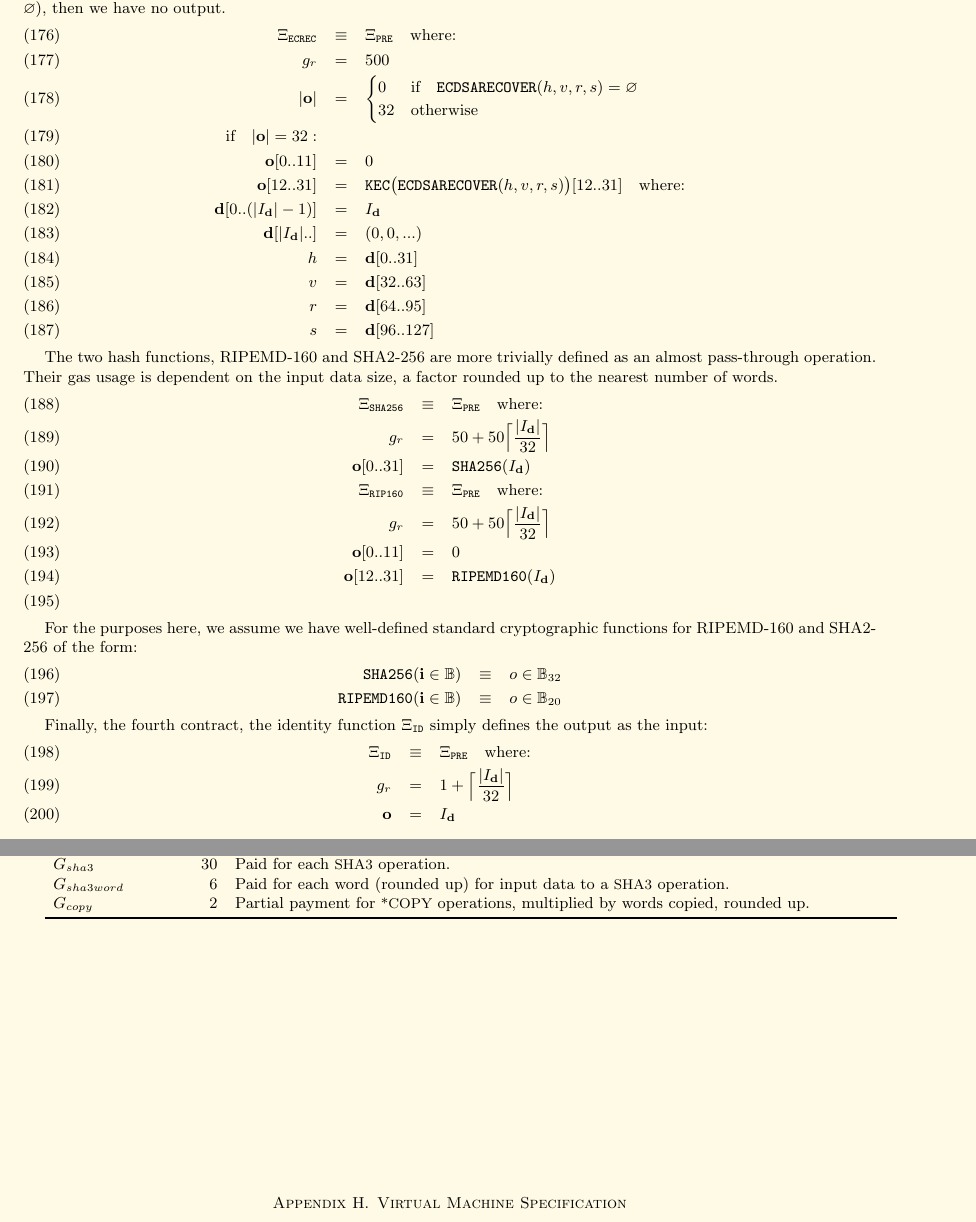
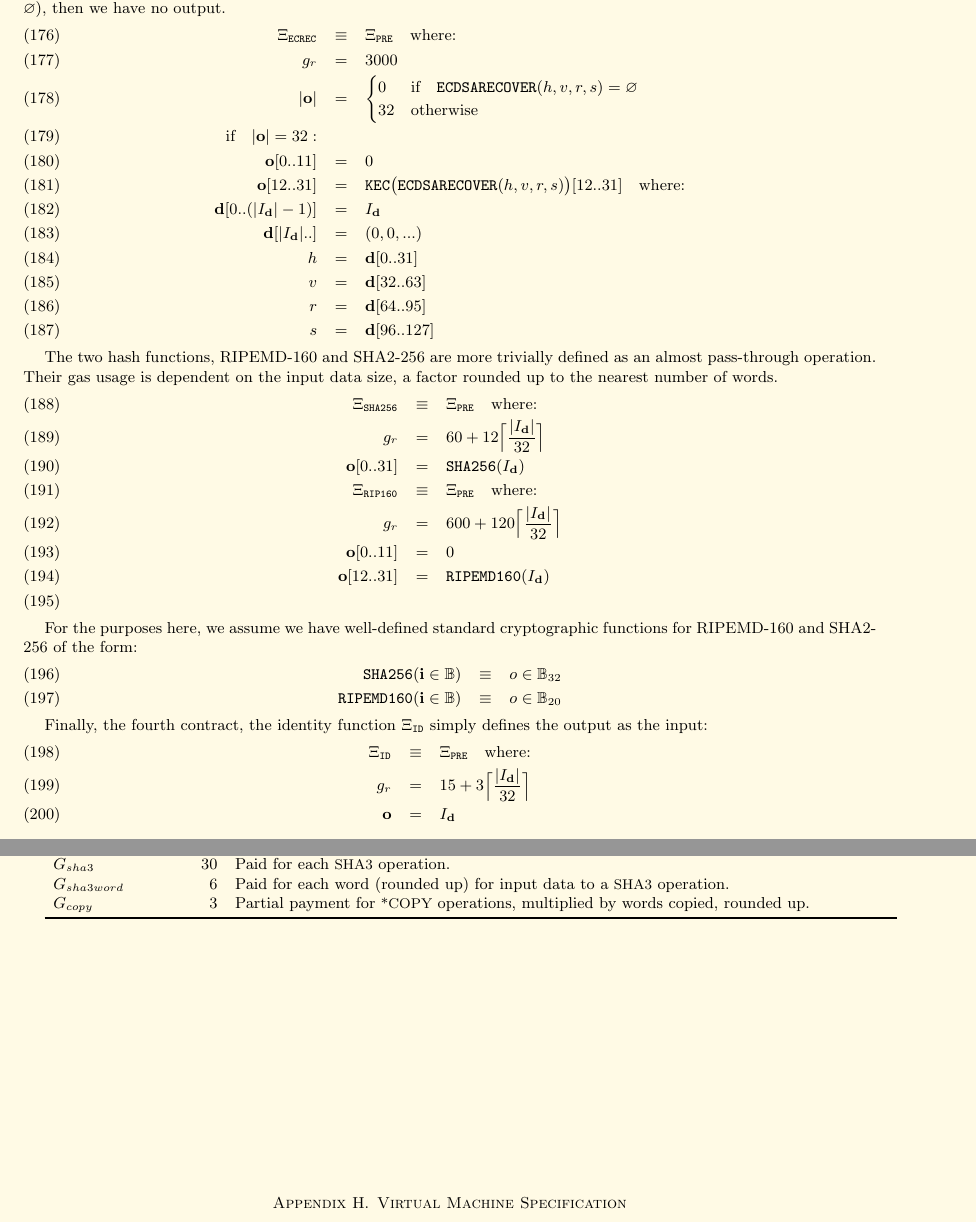
Before and after one commit to ethereum/yellowpaper, a LaTeX paper (Paper.tex): two parts of pages 18 and 20 of 32, joined at a grey line, cut so that both start at the same text. Compiled offline with pdfLaTeX.

Commit message:
Update YP to new constants. Fixes #144.

```diff
--- a/Paper.tex
+++ b/Paper.tex
@@ -1342,7 +1342,7 @@ The precompiled contracts each use these definitions and provide specifications
 For the elliptic curve DSA recover VM execution function, we also define $\mathbf{d}$ to be the input data, well-defined for an infinite length by appending zeroes as required. Importantly in the case of an invalid signature ($\mathtt{\tiny ECDSARECOVER}(h, v, r, s) = \varnothing$), then we have no output.
 \begin{eqnarray}
 \Xi_{\mathtt{ECREC}} &\equiv& \Xi_{\mathtt{PRE}} \quad \text{where:} \\
-g_r &=& 500\\
+g_r &=& 3000\\
 |\mathbf{o}| &=& \begin{cases} 0 & \text{if} \quad \mathtt{\tiny ECDSARECOVER}(h, v, r, s) = \varnothing\\ 32 & \text{otherwise} \end{cases}\\
 \text{if} \quad |\mathbf{o}| = 32: &&\\
 \mathbf{o}[0..11] &=& 0 \\
@@ -1358,10 +1358,10 @@ s &=& \mathbf{d}[96..127]
 The two hash functions, RIPEMD-160 and SHA2-256 are more trivially defined as an almost pass-through operation. Their gas usage is dependent on the input data size, a factor rounded up to the nearest number of words.
 \begin{eqnarray}
 \Xi_{\mathtt{SHA256}} &\equiv& \Xi_{\mathtt{PRE}} \quad \text{where:} \\
-g_r &=& 50 + 50\Big\lceil \dfrac{|I_\mathbf{d}|}{32} \Big\rceil\\
+g_r &=& 60 + 12\Big\lceil \dfrac{|I_\mathbf{d}|}{32} \Big\rceil\\
 \mathbf{o}[0..31] &=& \mathtt{\tiny SHA256}(I_\mathbf{d})\\
 \Xi_{\mathtt{RIP160}} &\equiv& \Xi_{\mathtt{PRE}} \quad \text{where:} \\
-g_r &=& 50 + 50\Big\lceil \dfrac{|I_\mathbf{d}|}{32} \Big\rceil\\
+g_r &=& 600 + 120\Big\lceil \dfrac{|I_\mathbf{d}|}{32} \Big\rceil\\
 \mathbf{o}[0..11] &=& 0 \\
 \mathbf{o}[12..31] &=& \mathtt{\tiny RIPEMD160}(I_\mathbf{d})\\
 \end{eqnarray}
@@ -1375,7 +1375,7 @@ For the purposes here, we assume we have well-defined standard cryptographic fun
 Finally, the fourth contract, the identity function $\Xi_{\mathtt{ID}}$ simply defines the output as the input:
 \begin{eqnarray}
 \Xi_{\mathtt{ID}} &\equiv& \Xi_{\mathtt{PRE}} \quad \text{where:} \\
-g_r &=& 1 + \Big\lceil \dfrac{|I_\mathbf{d}|}{32} \Big\rceil\\
+g_r &=& 15 + 3\Big\lceil \dfrac{|I_\mathbf{d}|}{32} \Big\rceil\\
 \mathbf{o} &=& I_\mathbf{d}
 \end{eqnarray}
 
@@ -1479,7 +1479,7 @@ $G_{logdata}$ & 8 & Paid for each byte in a {\small LOG} operation's data. \\
 $G_{logtopic}$ & 375 & Paid for each topic of a {\small LOG} operation. \\
 $G_{sha3}$ & 30 & Paid for each {\small SHA3} operation. \\
 $G_{sha3word}$ & 6 & Paid for each word (rounded up) for input data to a {\small SHA3} operation. \\
-$G_{copy}$ & 2 & Partial payment for {\small *COPY} operations, multiplied by words copied, rounded up. \\
+$G_{copy}$ & 3 & Partial payment for {\small *COPY} operations, multiplied by words copied, rounded up. \\
 
 %extern u256 const c_copyGas;			///< Multiplied by the number of 32-byte words that are copied (round up) for any *COPY operation and added.
 \bottomrule
```
Also changed, not shown: Paper.tex (4 more changed lines).
